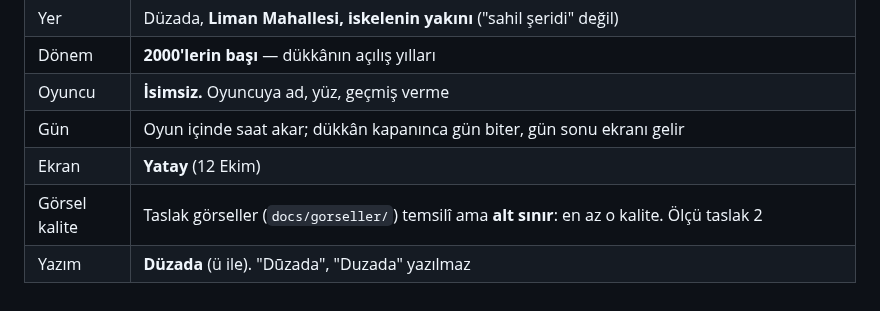
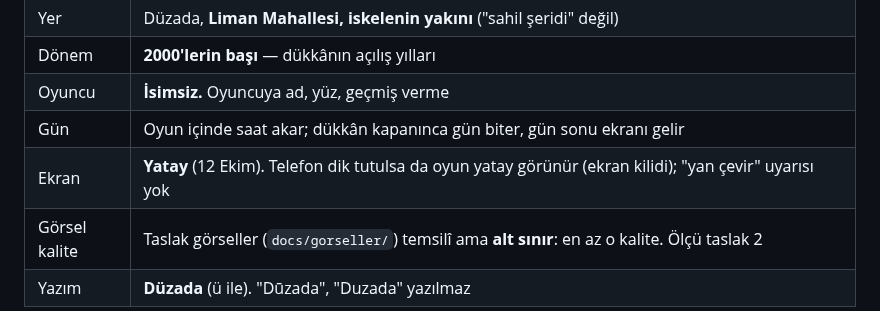
Before and after one commit to hkemal94/DondumaciKizlar, a Markdown page: CLAUDE.md, the part around the change. Rendered like a GitHub page.

```diff
--- a/CLAUDE.md
+++ b/CLAUDE.md
@@ -29,7 +29,7 @@ işletme oyunu. Oyuncu tezgahın arkasında dondurmayı kendi eliyle hazırlar.
 | Dönem | **2000'lerin başı** — dükkânın açılış yılları |
 | Oyuncu | **İsimsiz.** Oyuncuya ad, yüz, geçmiş verme |
 | Gün | Oyun içinde saat akar; dükkân kapanınca gün biter, gün sonu ekranı gelir |
-| Ekran | **Yatay** (12 Ekim) |
+| Ekran | **Yatay** (12 Ekim). Telefon dik tutulsa da oyun yatay görünür (ekran kilidi); "yan çevir" uyarısı yok |
 | Görsel kalite | Taslak görseller (`docs/gorseller/`) temsilî ama **alt sınır**: en az o kalite. Ölçü taslak 2 |
 | Yazım | **Düzada** (ü ile). "Dūzada", "Duzada" yazılmaz |
 
```
Also changed, not shown: docs/tasarim-belgesi.md (+5 -1 lines), docs/ekran/adim-2-dik-tutus.png (added), docs/ekran/adim-2-kap.png (added), 9 other files.
